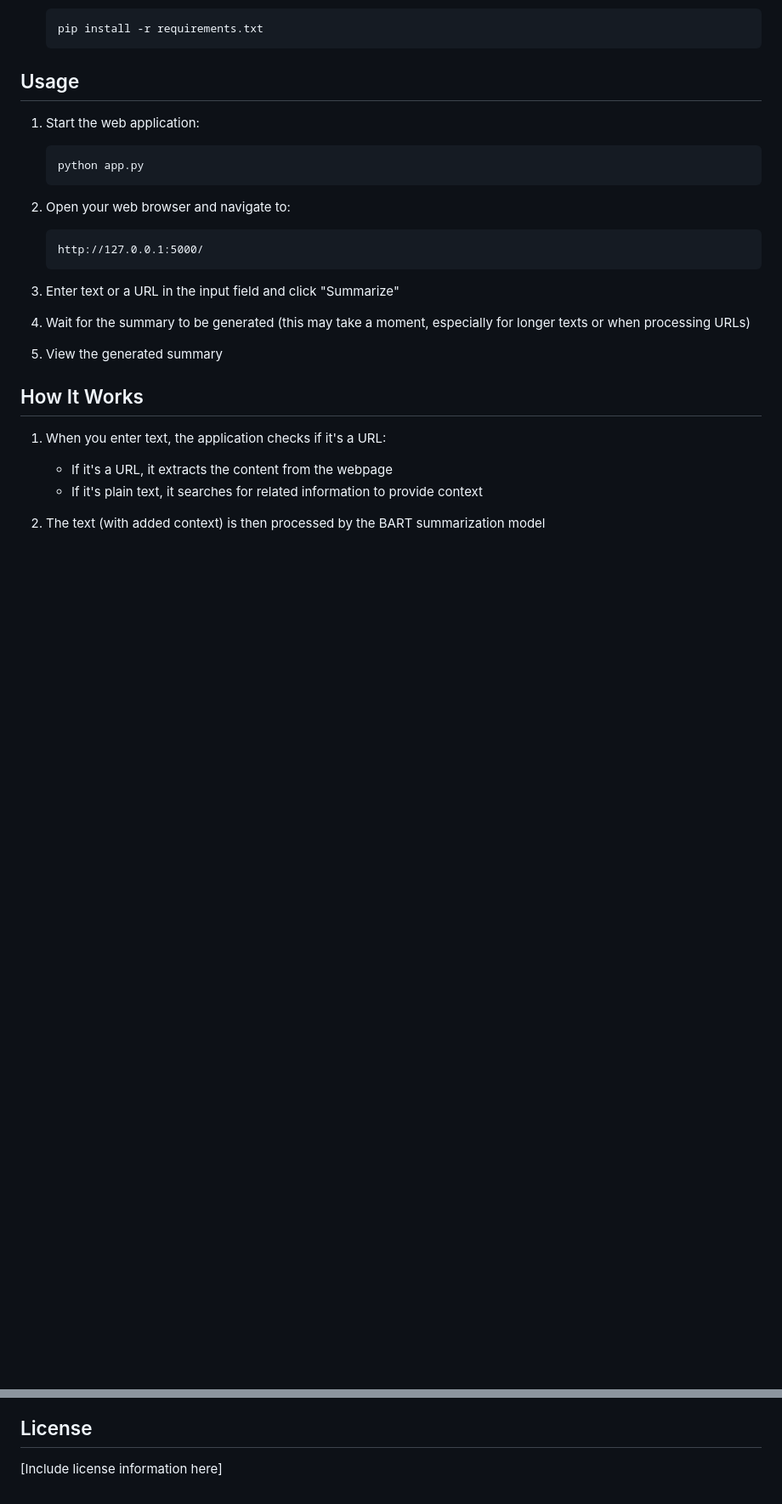
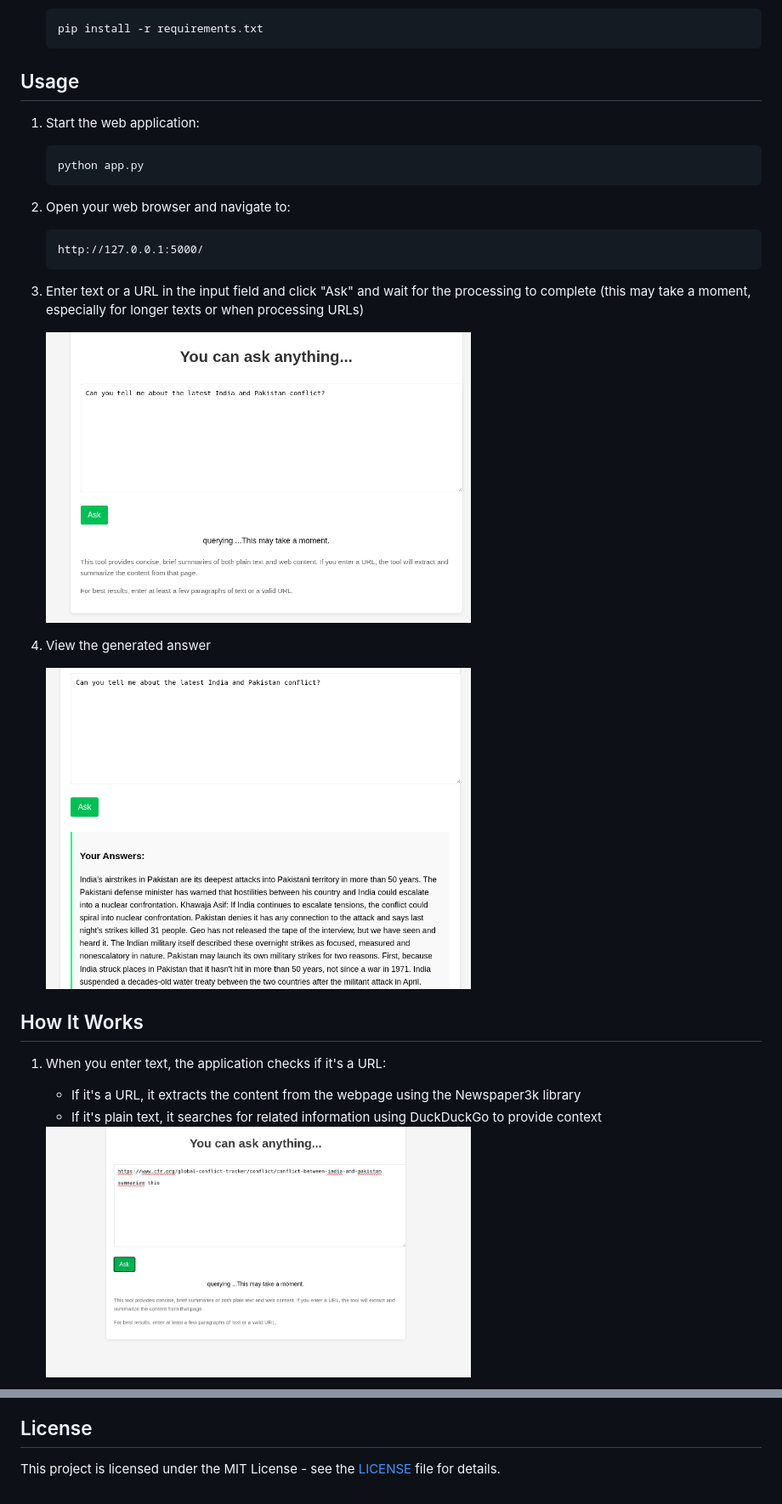
Before and after one commit to adityasasidhar/Info-finder, a Markdown page: README.md, 2 parts joined by grey strips. Shown: that part at 85% size. Drawn GitHub-style; pictures changed too: images/asking a question.png (added), images/response to question.png (added), images/url based query.png (added); blank space fills up the shorter version.

````diff
--- a/README.md
+++ b/README.md
@@ -40,17 +41,21 @@ This is a web-based text summarization tool that can summarize both plain text a
    http://127.0.0.1:5000/
    ```
 
-3. Enter text or a URL in the input field and click "Summarize"
+3. Enter text or a URL in the input field and click "Ask" and
+   wait for the processing to complete (this may take a moment, especially for longer texts or when processing URLs)
 
-4. Wait for the summary to be generated (this may take a moment, especially for longer texts or when processing URLs)
+   <img src="images/asking%20a%20question.png" alt="Asking a Question" width="500">
 
-5. View the generated summary
+
+4. View the generated answer
+
+   <img src="images/response%20to%20question.png" alt="Response to Question" width="500">
 
 ## How It Works
 
 1. When you enter text, the application checks if it's a URL:
-   - If it's a URL, it extracts the content from the webpage
-   - If it's plain text, it searches for related information to provide context
+   - If it's a URL, it extracts the content from the webpage using the Newspaper3k library
+   - If it's plain text, it searches for related information using DuckDuckGo to provide context
 
-2. The text (with added context) is then processed by the BART summarization model
+   <img src="images/url%20based%20query.png" alt="URL Based Query" width="500">
 
@@ -76,4 +106,4 @@ This will prompt you to enter text to summarize and will display the summary in
 
 ## License
 
-[Include license information here]
+This project is licensed under the MIT License - see the [LICENSE](LICENSE) file for details.
````
Also changed, not shown: other parts of README.md (+30 -4 lines), images/answer to url based query.png (added), images/bart model page.png (added), images/processing.png (added), 3 other files.
